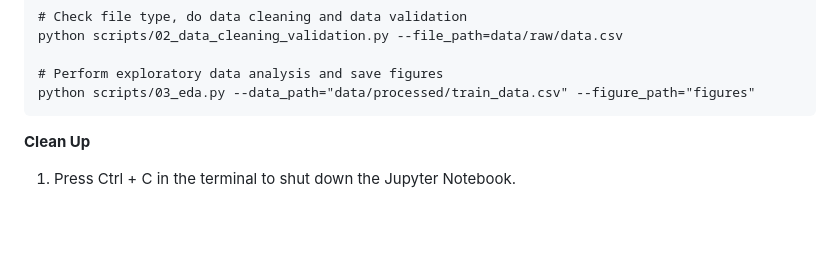
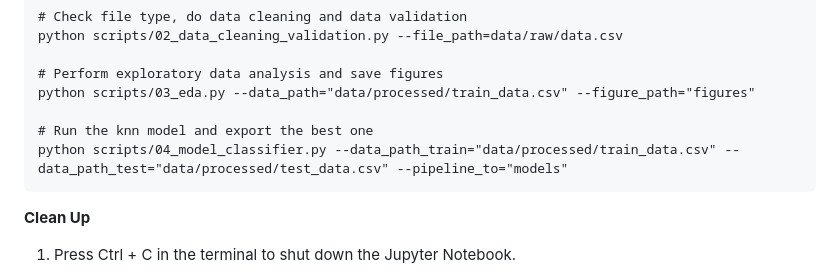
Before and after one commit to UBC-MDS/522-group34, a Markdown page: README.md, the part around the change. Rendered like a GitHub page; blank space fills up the shorter version.

Commit message:
Update README.md
add codeline to run model classifier script

````diff
--- a/README.md
+++ b/README.md
@@ -45,6 +45,9 @@ python scripts/02_data_cleaning_validation.py --file_path=data/raw/data.csv
 
 # Perform exploratory data analysis and save figures
 python scripts/03_eda.py --data_path="data/processed/train_data.csv" --figure_path="figures"
+
+# Run the knn model and export the best one
+python scripts/04_model_classifier.py --data_path_train="data/processed/train_data.csv" --data_path_test="data/processed/test_data.csv" --pipeline_to="models"
 ```
 **Clean Up**
 
````
